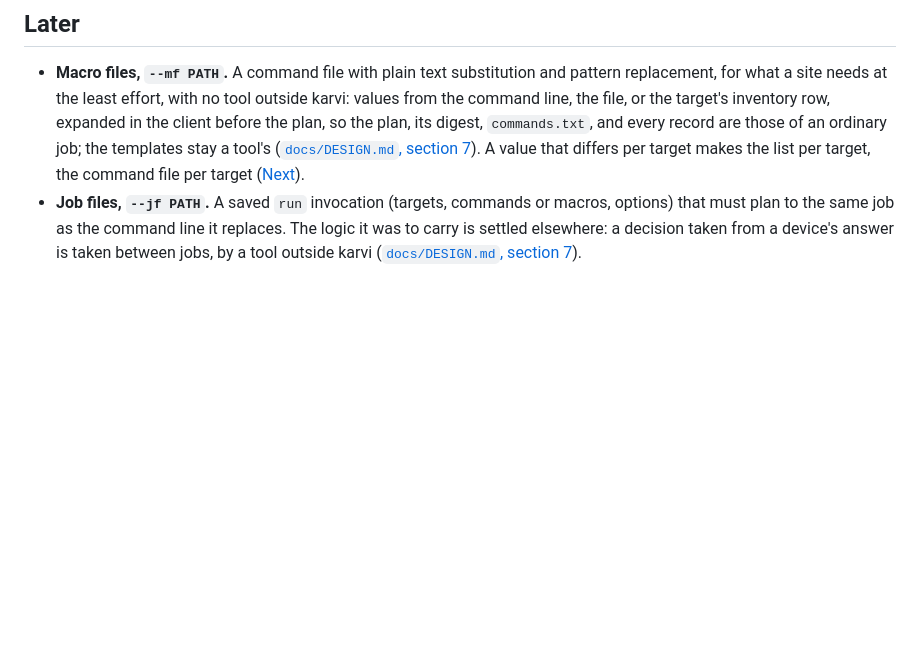
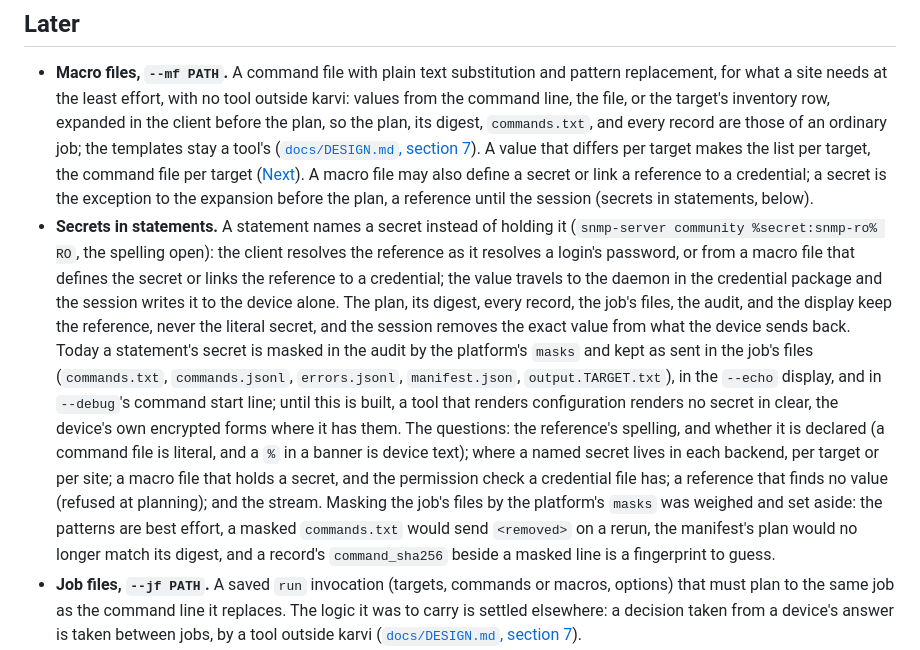
Before and after one commit to robert-patrick-texas/karvi, a Markdown page: ROADMAP.md, the part around the change. Rendered like a GitHub page; blank space fills up the shorter version.

Commit message:
docs: ROADMAP, secrets in statements
Later gains "Secrets in statements", after macro files: a statement names
a secret instead of holding it, the client resolving the name as it
resolves a login's password or from a macro file that defines the secret
or links the name to a credential; the session writes the value to the
device alone, and no plan, record, file, audit line, or display holds the
literal secret. The entry records where a statement's secret lands today
(the job's five files, the --echo display, --debug's command start line),
the rule for a tool that renders configuration until it is built, the
questions, and the masking of the job's files weighed and set aside. The
macro files entry says a secret stays a reference until the session.

```diff
--- a/ROADMAP.md
+++ b/ROADMAP.md
@@ -57,7 +57,33 @@ of [`docs/EXAMPLES.md`](docs/EXAMPLES.md). Nothing here is a promise of a date.
   templates stay a tool's ([`docs/DESIGN.md`, section
   7](docs/DESIGN.md#7-the-plan-the-daemon-and-the-credential-channel)). A
   value that differs per target makes the list per target, the command file
-  per target ([Next](#next)).
+  per target ([Next](#next)). A macro file may also define a secret or link a
+  reference to a credential; a secret is the exception to the expansion
+  before the plan, a reference until the session (secrets in statements,
+  below).
+- **Secrets in statements.** A statement names a secret instead of holding it
+  (`snmp-server community %secret:snmp-ro% RO`, the spelling open): the client
+  resolves the reference as it resolves a login's password, or from a macro
+  file that defines the secret or links the reference to a credential; the
+  value travels to the daemon in the credential package and the session
+  writes it to the device alone. The plan, its digest, every record, the job's
+  files, the audit, and the display keep the reference, never the literal
+  secret, and the session removes the exact value from what the device sends
+  back. Today a statement's secret is masked in the audit by the platform's
+  `masks` and kept as sent in the job's files (`commands.txt`,
+  `commands.jsonl`, `errors.jsonl`, `manifest.json`, `output.TARGET.txt`), in
+  the `--echo` display, and in `--debug`'s command start line; until this is
+  built, a tool that renders
+  configuration renders no secret in clear, the device's own encrypted forms
+  where it has them. The questions: the reference's spelling, and whether it
+  is declared (a command file is literal, and a `%` in a banner is device
+  text); where a named secret lives in each backend, per target or per site; a
+  macro file that holds a secret, and the permission check a credential file
+  has; a reference that finds no value (refused at planning); and the stream.
+  Masking the job's files by the platform's `masks` was weighed and set aside:
+  the patterns are best effort, a masked `commands.txt` would send `<removed>`
+  on a rerun, the manifest's plan would no longer match its digest, and a
+  record's `command_sha256` beside a masked line is a fingerprint to guess.
 - **Job files, `--jf PATH`.** A saved `run` invocation (targets, commands or
   macros, options) that must plan to the same job as the command line it
   replaces. The logic it was to carry is settled elsewhere: a decision taken
```
